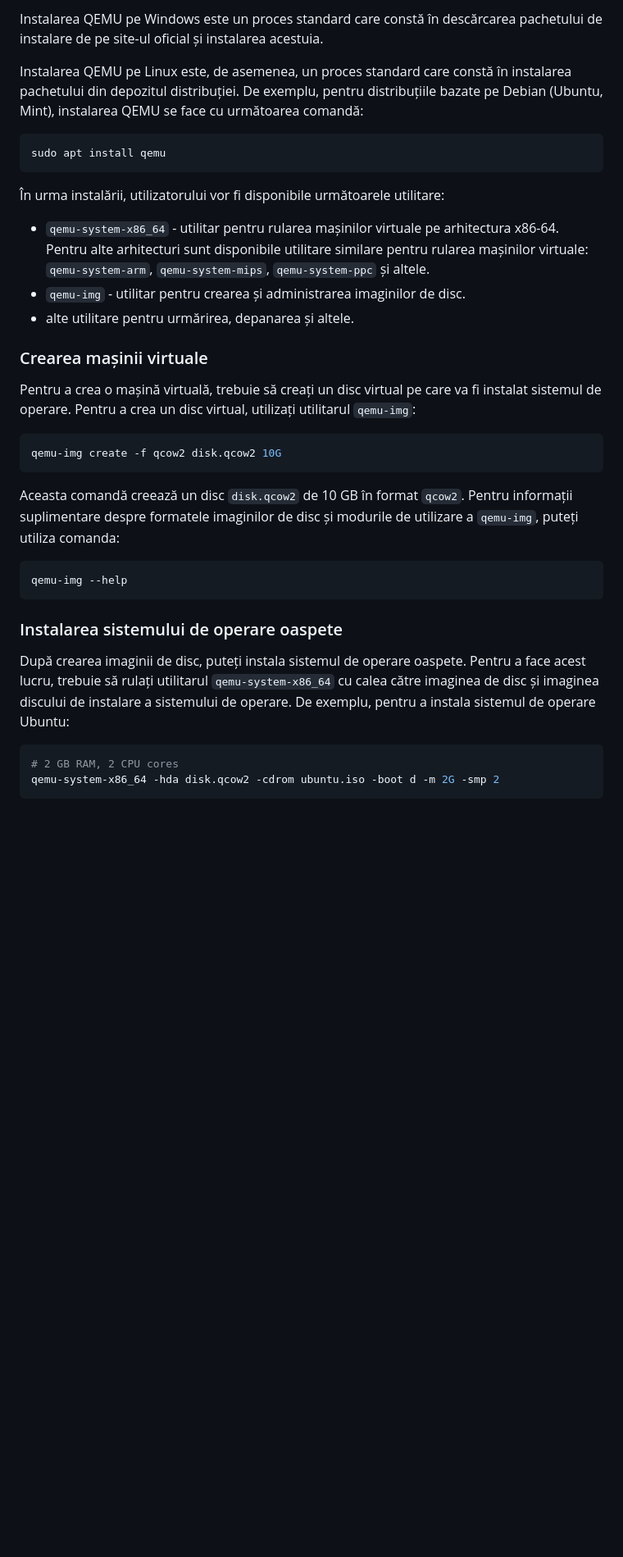
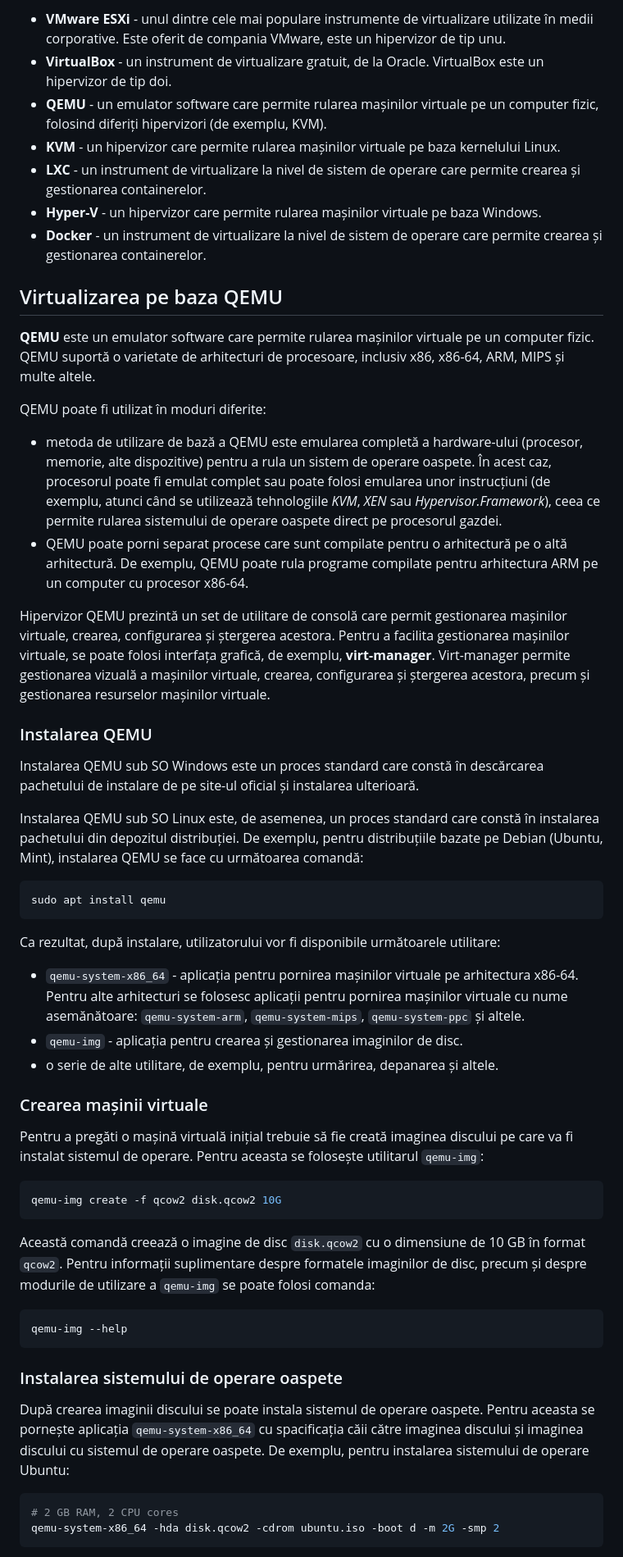
Before and after one commit to mcroitor/app_containerization_ro, a Markdown page: 02_virtual/README.md, the part around the change printed below. Shown: that part at 82% size. Drawn GitHub-style; blank space fills up the shorter version.

````diff
--- a/02_virtual/README.md
+++ b/02_virtual/README.md
@@ -31,27 +44,48 @@ Hyperisorul QEMU este un set de utilitare de consolă care permit administrarea
 
-Instalarea QEMU pe Windows este un proces standard care constă în descărcarea pachetului de instalare de pe site-ul oficial și instalarea acestuia.
+- __VMware ESXi__ - unul dintre cele mai populare instrumente de virtualizare utilizate în medii corporative. Este oferit de compania VMware, este un hipervizor de tip unu.
+- __VirtualBox__ - un instrument de virtualizare gratuit, de la Oracle. VirtualBox este un hipervizor de tip doi.
+- __QEMU__ - un emulator software care permite rularea mașinilor virtuale pe un computer fizic, folosind diferiți hipervizori (de exemplu, KVM).
+- __KVM__ - un hipervizor care permite rularea mașinilor virtuale pe baza kernelului Linux.
+- __LXC__ - un instrument de virtualizare la nivel de sistem de operare care permite crearea și gestionarea containerelor.
+- __Hyper-V__ - un hipervizor care permite rularea mașinilor virtuale pe baza Windows.
+- __Docker__ - un instrument de virtualizare la nivel de sistem de operare care permite crearea și gestionarea containerelor.
 
-Instalarea QEMU pe Linux este, de asemenea, un proces standard care constă în instalarea pachetului din depozitul distribuției. De exemplu, pentru distribuțiile bazate pe Debian (Ubuntu, Mint), instalarea QEMU se face cu următoarea comandă:
+## Virtualizarea pe baza QEMU
+
+__QEMU__ este un emulator software care permite rularea mașinilor virtuale pe un computer fizic. QEMU suportă o varietate de arhitecturi de procesoare, inclusiv x86, x86-64, ARM, MIPS și multe altele.
+
+QEMU poate fi utilizat în moduri diferite:
+
+- metoda de utilizare de bază a QEMU este emularea completă a hardware-ului (procesor, memorie, alte dispozitive) pentru a rula un sistem de operare oaspete. În acest caz, procesorul poate fi emulat complet sau poate folosi emularea unor instrucțiuni (de exemplu, atunci când se utilizează tehnologiile _KVM_, _XEN_ sau _Hypervisor.Framework_), ceea ce permite rularea sistemului de operare oaspete direct pe procesorul gazdei.
+- QEMU poate porni separat procese care sunt compilate pentru o arhitectură pe o altă arhitectură. De exemplu, QEMU poate rula programe compilate pentru arhitectura ARM pe un computer cu procesor x86-64.
+
+Hipervizor QEMU prezintă un set de utilitare de consolă care permit gestionarea mașinilor virtuale, crearea, configurarea și ștergerea acestora. Pentru a facilita gestionarea mașinilor virtuale, se poate folosi interfața grafică, de exemplu, __virt-manager__. Virt-manager permite gestionarea vizuală a mașinilor virtuale, crearea, configurarea și ștergerea acestora, precum și gestionarea resurselor mașinilor virtuale.
+
+### Instalarea QEMU
+
+Instalarea QEMU sub SO Windows este un proces standard care constă în descărcarea pachetului de instalare de pe site-ul oficial și instalarea ulterioară.
+
+Instalarea QEMU  sub SO Linux este, de asemenea, un proces standard care constă în instalarea pachetului din depozitul distribuției. De exemplu, pentru distribuțiile bazate pe Debian (Ubuntu, Mint), instalarea QEMU se face cu următoarea comandă:
 
 ```bash
 sudo apt install qemu
 ```
 
-În urma instalării, utilizatorului vor fi disponibile următoarele utilitare:
+Ca rezultat, după instalare, utilizatorului vor fi disponibile următoarele utilitare:
 
-- `qemu-system-x86_64` - utilitar pentru rularea mașinilor virtuale pe arhitectura x86-64. Pentru alte arhitecturi sunt disponibile utilitare similare pentru rularea mașinilor virtuale: `qemu-system-arm`, `qemu-system-mips`, `qemu-system-ppc` și altele.
-- `qemu-img` - utilitar pentru crearea și administrarea imaginilor de disc.
-- alte utilitare pentru urmărirea, depanarea și altele.
+- `qemu-system-x86_64` - aplicația pentru pornirea mașinilor virtuale pe arhitectura x86-64. Pentru alte arhitecturi se folosesc aplicații pentru pornirea mașinilor virtuale cu nume asemănătoare: `qemu-system-arm`, `qemu-system-mips`, `qemu-system-ppc` și altele.
+- `qemu-img` - aplicația pentru crearea și gestionarea imaginilor de disc.
+- o serie de alte utilitare, de exemplu, pentru urmărirea, depanarea și altele.
 
 ### Crearea mașinii virtuale
 
-Pentru a crea o mașină virtuală, trebuie să creați un disc virtual pe care va fi instalat sistemul de operare. Pentru a crea un disc virtual, utilizați utilitarul `qemu-img`:
+Pentru a pregăti o mașină virtuală inițial trebuie să fie creată imaginea discului pe care va fi instalat sistemul de operare. Pentru aceasta se folosește utilitarul `qemu-img`:
 
 ```bash
 qemu-img create -f qcow2 disk.qcow2 10G
 ```
 
-Aceasta comandă creează un disc `disk.qcow2` de 10 GB în format `qcow2`. Pentru informații suplimentare despre formatele imaginilor de disc și modurile de utilizare a `qemu-img`, puteți utiliza comanda:
+Această comandă creează o imagine de disc `disk.qcow2` cu o dimensiune de 10 GB în format `qcow2`. Pentru informații suplimentare despre formatele imaginilor de disc, precum și despre modurile de utilizare a `qemu-img` se poate folosi comanda:
 
 ```bash
 qemu-img --help
@@ -59,7 +93,7 @@ qemu-img --help
 
 ### Instalarea sistemului de operare oaspete
 
-După crearea imaginii de disc, puteți instala sistemul de operare oaspete. Pentru a face acest lucru, trebuie să rulați utilitarul `qemu-system-x86_64` cu calea către imaginea de disc și imaginea discului de instalare a sistemului de operare. De exemplu, pentru a instala sistemul de operare Ubuntu:
+După crearea imaginii discului se poate instala sistemul de operare oaspete. Pentru aceasta se pornește aplicația `qemu-system-x86_64` cu spacificația căii către imaginea discului și imaginea discului cu sistemul de operare oaspete. De exemplu, pentru instalarea sistemului de operare Ubuntu:
 
 ```bash
 # 2 GB RAM, 2 CPU cores
````
Also changed, not shown: other parts of 02_virtual/README.md (+54 -26 lines), 01_intro/README.md (+9 -9 lines).
